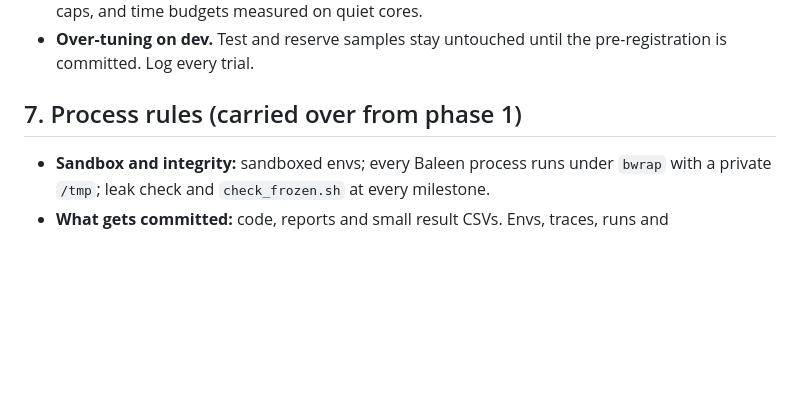
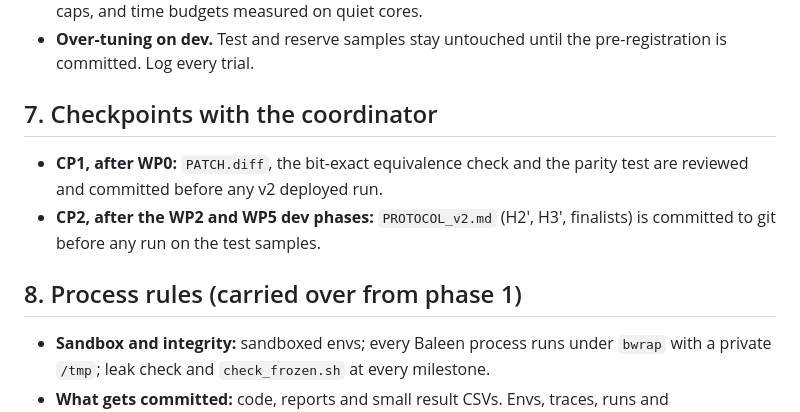
Before and after one commit to xingsixue123/OS_final_project, a Markdown page: changes/2_deployable_peak/PLAN.md, the part around one of its changes. Rendered like a GitHub page; blank space fills up the shorter version.

```diff
--- a/changes/2_deployable_peak/PLAN.md
+++ b/changes/2_deployable_peak/PLAN.md
@@ -105,7 +115,11 @@ If H3′ passes: extend the deployed evaluation to Regions 4/5 and the reserve s
 - **Compute contention.** Keep the phase-1 rules: pinned cores, one training at a time (flock), OMP caps, and time budgets measured on quiet cores.
 - **Over-tuning on dev.** Test and reserve samples stay untouched until the pre-registration is committed. Log every trial.
 
-## 7. Process rules (carried over from phase 1)
+## 7. Checkpoints with the coordinator
+- **CP1, after WP0:** `PATCH.diff`, the bit-exact equivalence check and the parity test are reviewed and committed before any v2 deployed run.
+- **CP2, after the WP2 and WP5 dev phases:** `PROTOCOL_v2.md` (H2′, H3′, finalists) is committed to git before any run on the test samples.
+
+## 8. Process rules (carried over from phase 1)
 - **Sandbox and integrity:** sandboxed envs; every Baleen process runs under `bwrap` with a private `/tmp`; leak check and `check_frozen.sh` at every milestone.
 - **What gets committed:** code, reports and small result CSVs. Envs, traces, runs and instance/solution files stay out of git (`.gitignore`).
 - **Progress reporting:** `PROGRESS.md` is updated at each milestone. Each WP ends with a `RESULTS.md` that reports every outcome, including negative ones.
```
Also changed, not shown: other parts of changes/2_deployable_peak/PLAN.md (+18 -8 lines).
